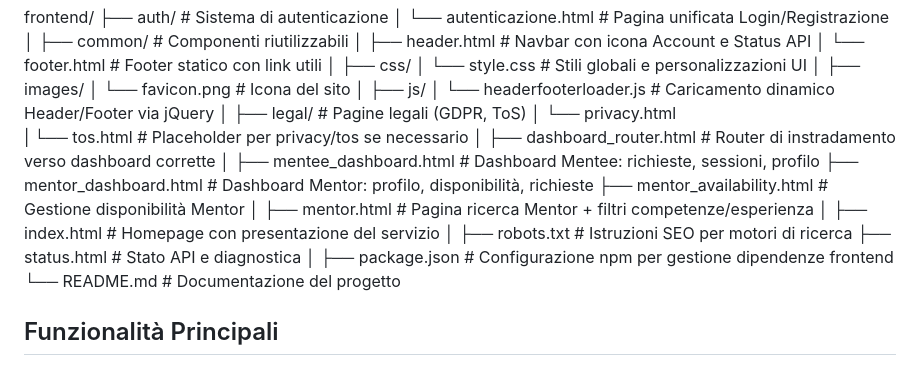
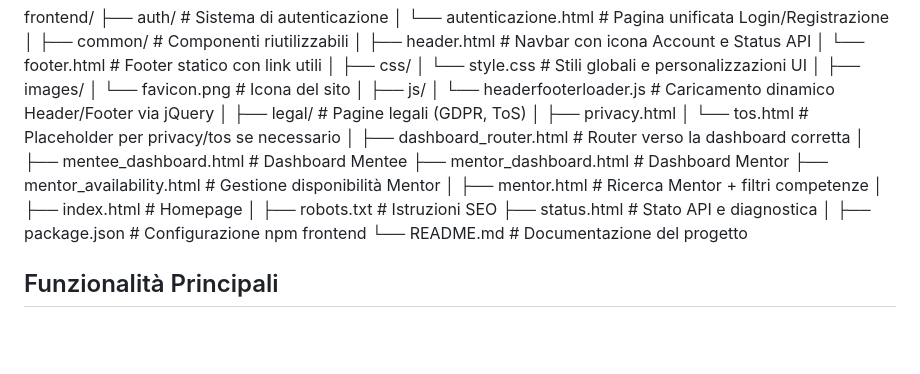
Before and after one commit to sbOogway/MentorMatch, a Markdown page: frontend/README.md, the part around one of its changes. GitHub-like rendering; blank space fills up the shorter version.

Commit message:
fix frontend architecture tree formatting in READEME

```diff
--- a/frontend/README.md
+++ b/frontend/README.md
@@ -44,23 +43,23 @@ frontend/
 │   └── headerfooterloader.js       # Caricamento dinamico Header/Footer via jQuery
 │
 ├── legal/                          # Pagine legali (GDPR, ToS)
-│   └── privacy.html
-|   └── tos.html                    # Placeholder per privacy/tos se necessario
+│   ├── privacy.html
+│   └── tos.html                    # Placeholder per privacy/tos se necessario
 │
-├── dashboard_router.html           # Router di instradamento verso dashboard corrette
+├── dashboard_router.html           # Router verso la dashboard corretta
 │
-├── mentee_dashboard.html           # Dashboard Mentee: richieste, sessioni, profilo
-├── mentor_dashboard.html           # Dashboard Mentor: profilo, disponibilità, richieste
+├── mentee_dashboard.html           # Dashboard Mentee
+├── mentor_dashboard.html           # Dashboard Mentor
 ├── mentor_availability.html        # Gestione disponibilità Mentor
 │
-├── mentor.html                     # Pagina ricerca Mentor + filtri competenze/esperienza
+├── mentor.html                     # Ricerca Mentor + filtri competenze
 │
-├── index.html                      # Homepage con presentazione del servizio
+├── index.html                      # Homepage
 │
-├── robots.txt                      # Istruzioni SEO per motori di ricerca
+├── robots.txt                      # Istruzioni SEO
 ├── status.html                     # Stato API e diagnostica
 │
-├── package.json                    # Configurazione npm per gestione dipendenze frontend
+├── package.json                    # Configurazione npm frontend
 └── README.md                       # Documentazione del progetto
 
 ## Funzionalità Principali
```
Also changed, not shown: other parts of frontend/README.md (+1 -2 lines).
